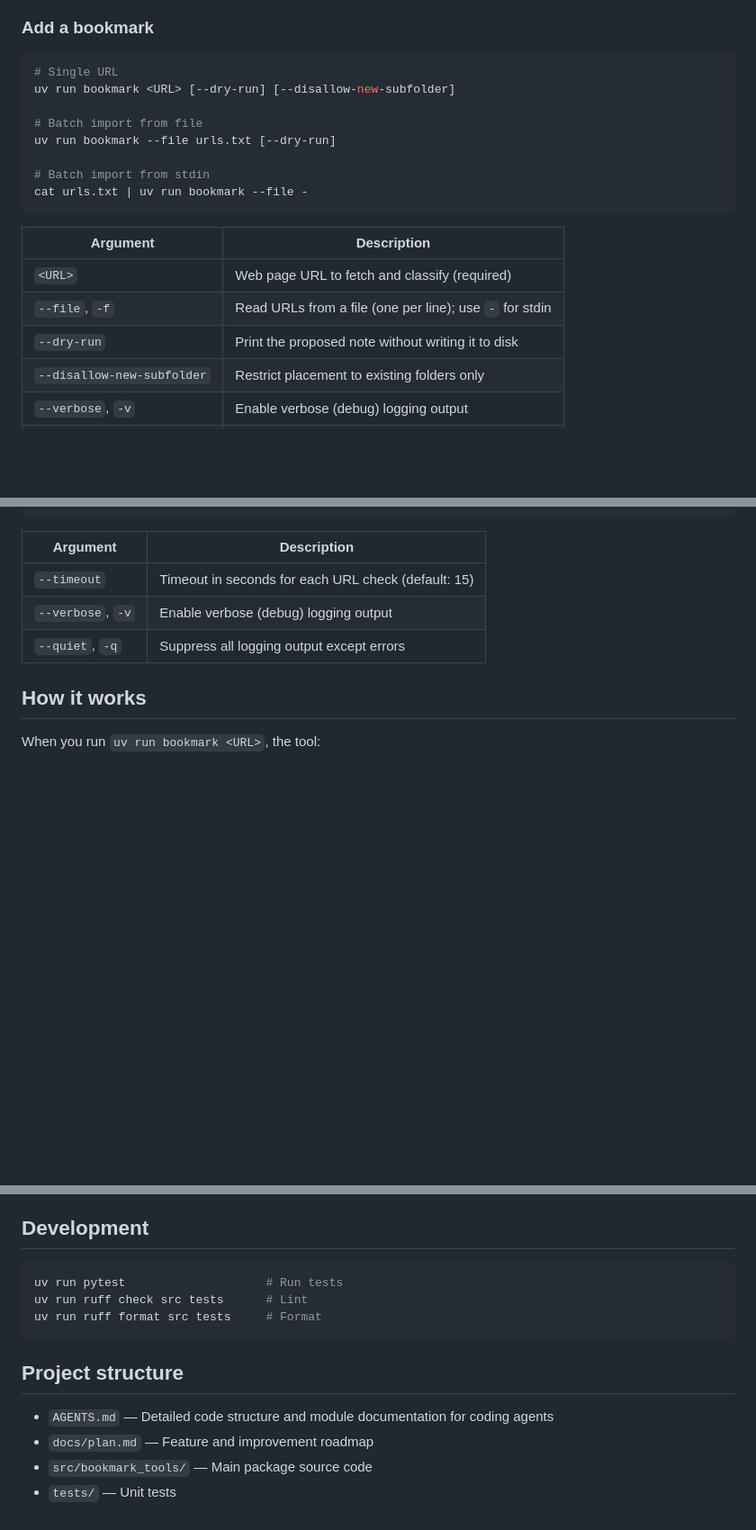
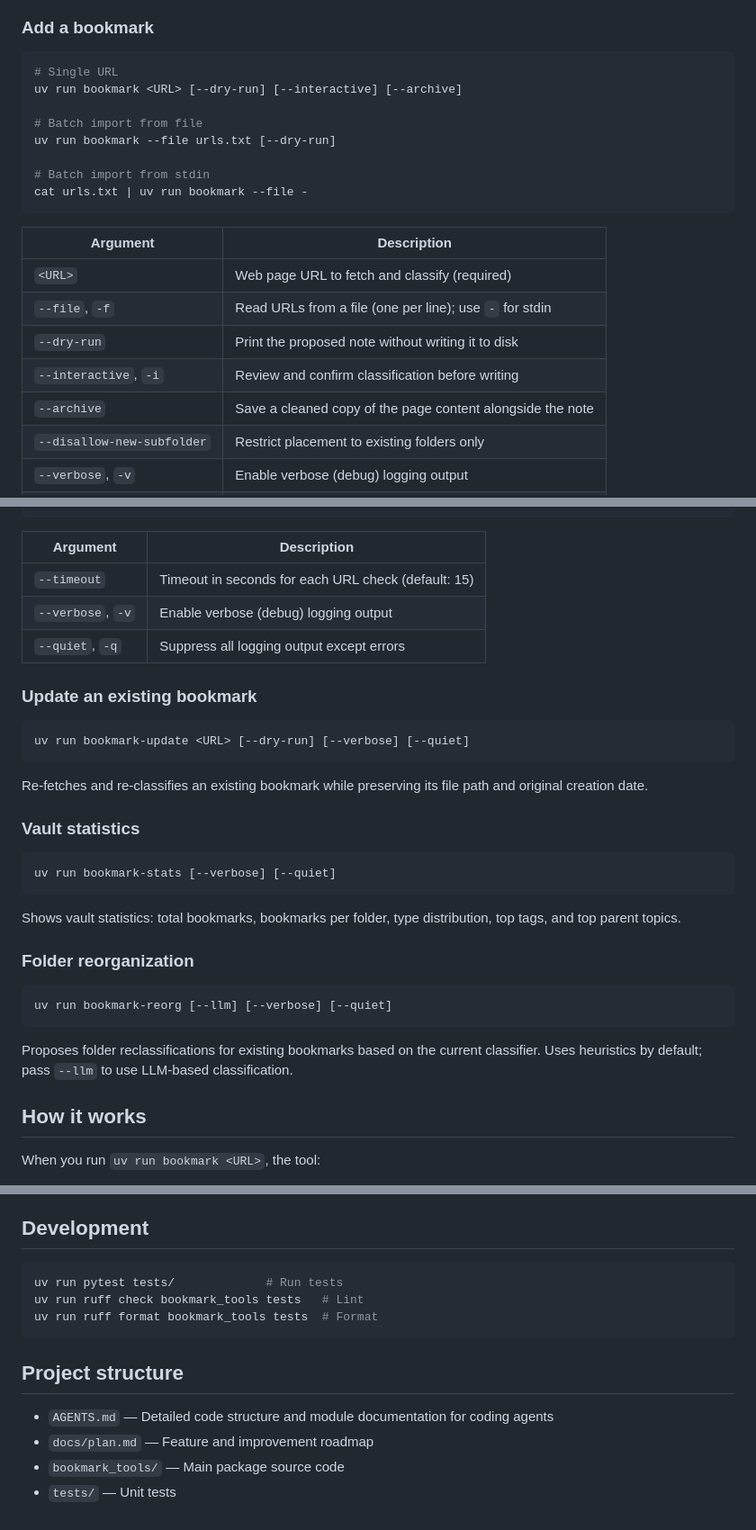
Before and after one commit to mengkeat/bookmark-tools, a Markdown page: README.md, 3 parts joined by grey strips. Shown at 90% size. GitHub-like rendering; blank space fills up the shorter version.

````diff
--- a/README.md
+++ b/README.md
@@ -50,7 +86,7 @@ cp .env.example .env
 
 ```bash
 # Single URL
-uv run bookmark <URL> [--dry-run] [--disallow-new-subfolder]
+uv run bookmark <URL> [--dry-run] [--interactive] [--archive]
 
 # Batch import from file
 uv run bookmark --file urls.txt [--dry-run]
@@ -64,6 +100,8 @@ cat urls.txt | uv run bookmark --file -
 | `<URL>` | Web page URL to fetch and classify (required) |
 | `--file`, `-f` | Read URLs from a file (one per line); use `-` for stdin |
 | `--dry-run` | Print the proposed note without writing it to disk |
+| `--interactive`, `-i` | Review and confirm classification before writing |
+| `--archive` | Save a cleaned copy of the page content alongside the note |
 | `--disallow-new-subfolder` | Restrict placement to existing folders only |
 | `--verbose`, `-v` | Enable verbose (debug) logging output |
 | `--quiet`, `-q` | Suppress all logging output except errors |
@@ -103,6 +141,30 @@ uv run bookmark-check [--timeout <N>] [--verbose] [--quiet]
 | `--verbose`, `-v` | Enable verbose (debug) logging output |
 | `--quiet`, `-q` | Suppress all logging output except errors |
 
+### Update an existing bookmark
+
+```bash
+uv run bookmark-update <URL> [--dry-run] [--verbose] [--quiet]
+```
+
+Re-fetches and re-classifies an existing bookmark while preserving its file path and original creation date.
+
+### Vault statistics
+
+```bash
+uv run bookmark-stats [--verbose] [--quiet]
+```
+
+Shows vault statistics: total bookmarks, bookmarks per folder, type distribution, top tags, and top parent topics.
+
+### Folder reorganization
+
+```bash
+uv run bookmark-reorg [--llm] [--verbose] [--quiet]
+```
+
+Proposes folder reclassifications for existing bookmarks based on the current classifier. Uses heuristics by default; pass `--llm` to use LLM-based classification.
+
 ## How it works
 
 When you run `uv run bookmark <URL>`, the tool:
@@ -123,14 +185,14 @@ When you run `uv run bookmark <URL>`, the tool:
 ## Development
 
 ```bash
-uv run pytest                    # Run tests
-uv run ruff check src tests      # Lint
-uv run ruff format src tests     # Format
+uv run pytest tests/             # Run tests
+uv run ruff check bookmark_tools tests   # Lint
+uv run ruff format bookmark_tools tests  # Format
 ```
 
 ## Project structure
 
 - `AGENTS.md` — Detailed code structure and module documentation for coding agents
 - `docs/plan.md` — Feature and improvement roadmap
-- `src/bookmark_tools/` — Main package source code
+- `bookmark_tools/` — Main package source code
 - `tests/` — Unit tests
````
Also changed, not shown: other parts of README.md (+39 -3 lines).
